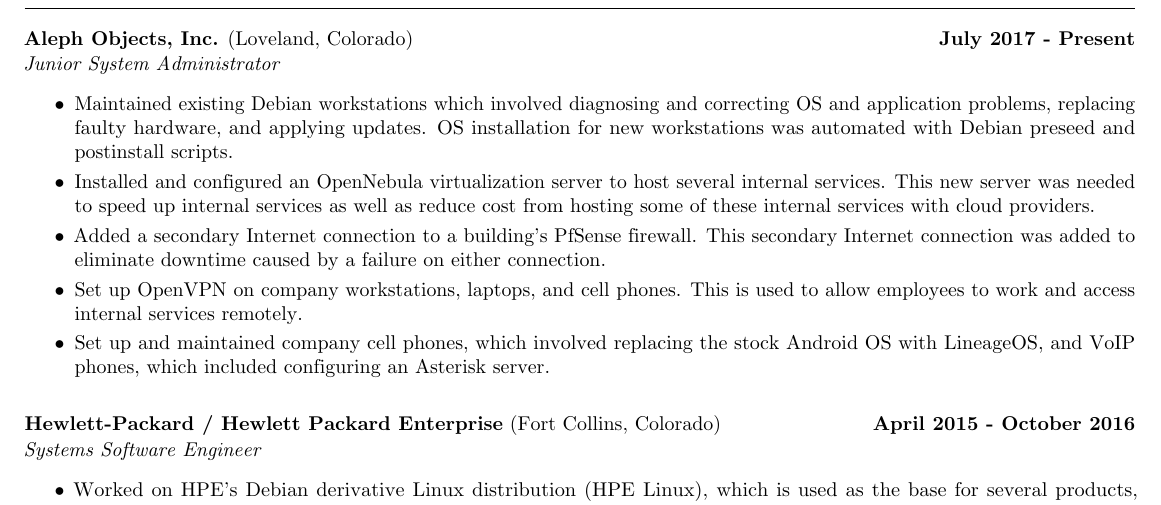
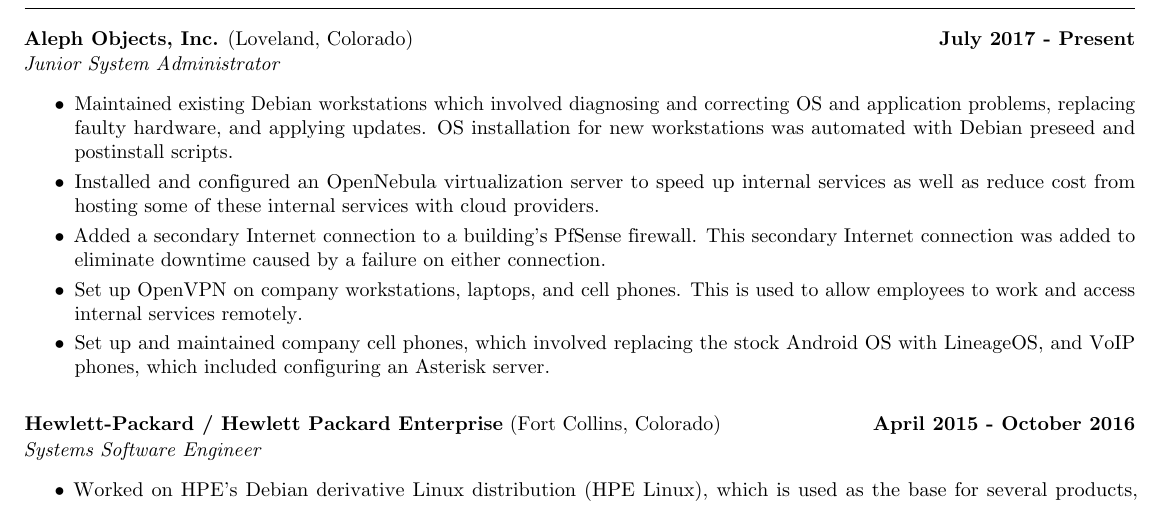
Before and after one commit to process1183/Josh_Gadeken_Resume, a LaTeX CV (Josh_Gadeken_Resume.tex): part of page 1 of 2, cut so that both start at the same text. Compiled offline with pdfLaTeX.

Commit message:
Shorten AO OpenNebula item

```diff
--- a/Josh_Gadeken_Resume.tex
+++ b/Josh_Gadeken_Resume.tex
@@ -55,7 +55,7 @@
         \emph{Junior System Administrator}
         \begin{itemize}
             \item Maintained existing Debian workstations which involved diagnosing and correcting OS and application problems, replacing faulty hardware, and applying updates. OS installation for new workstations was automated with Debian preseed and postinstall scripts.
-            \item Installed and configured an OpenNebula virtualization server to host several internal services. This new server was needed to speed up internal services as well as reduce cost from hosting some of these internal services with cloud providers.
+            \item Installed and configured an OpenNebula virtualization server to speed up internal services as well as reduce cost from hosting some of these internal services with cloud providers.
             \item Added a secondary Internet connection to a building's PfSense firewall. This secondary Internet connection was added to eliminate downtime caused by a failure on either connection.
             \item Set up OpenVPN on company workstations, laptops, and cell phones. This is used to allow employees to work and access internal services remotely.
             \item Set up and maintained company cell phones, which involved replacing the stock Android OS with LineageOS, and VoIP phones, which included configuring an Asterisk server.
```
